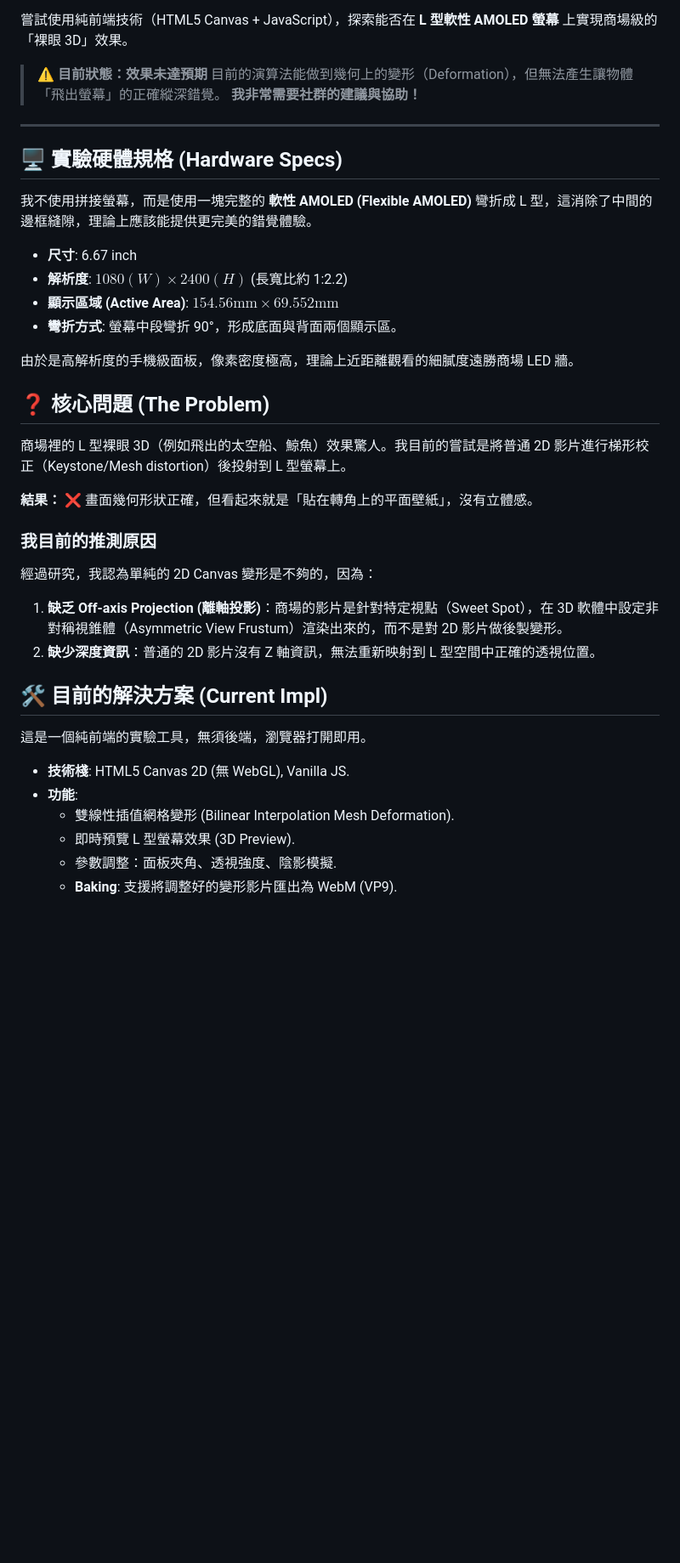
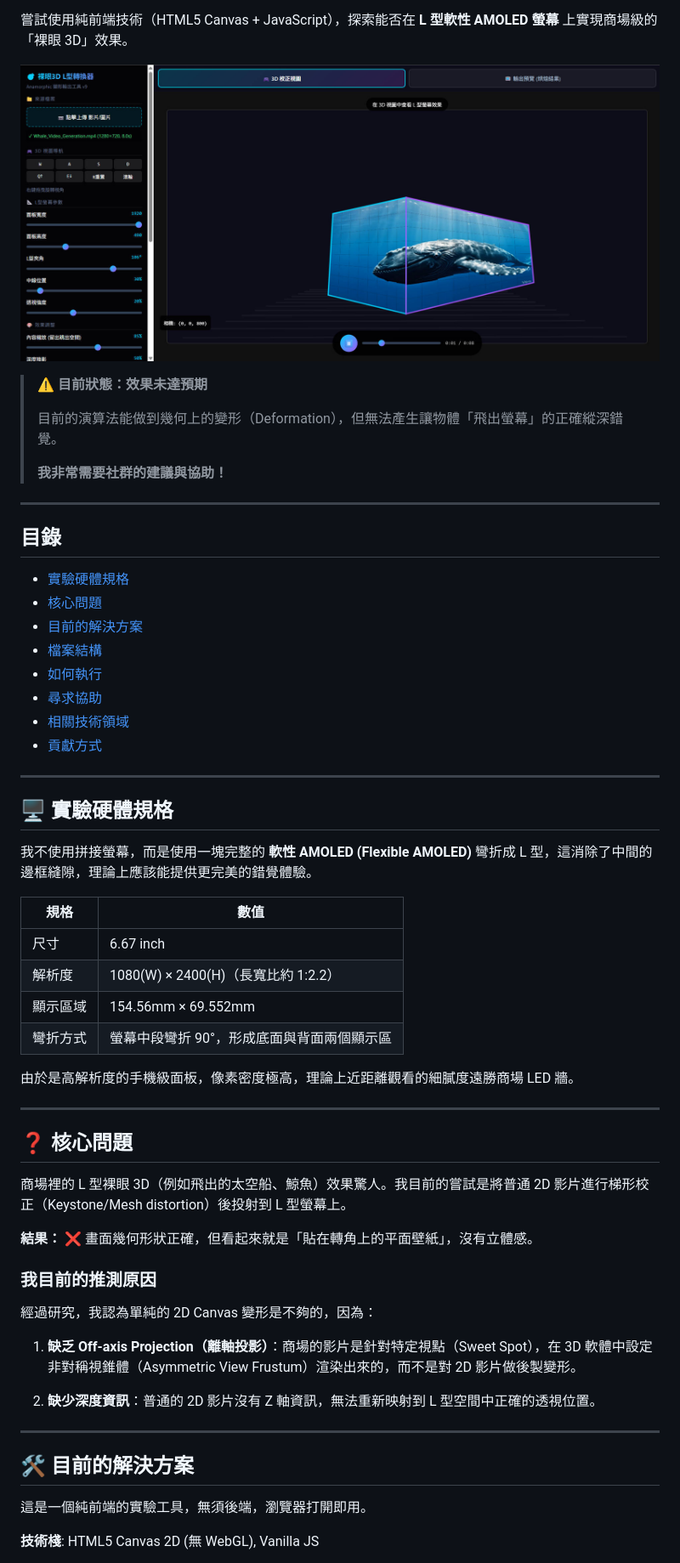
Before and after one commit to ooropuloo/AnamorphicHtml, a Markdown page: README.md, the part around one of its changes. Shown at 85% size. Rendered like a GitHub page; pictures changed too: images/preview.jpg (added); blank space fills up the shorter version.

```diff
--- a/README.md
+++ b/README.md
@@ -4,42 +8,63 @@
 
 嘗試使用純前端技術（HTML5 Canvas + JavaScript），探索能否在 **L 型軟性 AMOLED 螢幕** 上實現商場級的「裸眼 3D」效果。
 
+![Preview](images/preview.jpg)
+
 > **⚠️ 目前狀態：效果未達預期**
+>
 > 目前的演算法能做到幾何上的變形（Deformation），但無法產生讓物體「飛出螢幕」的正確縱深錯覺。
+>
 > **我非常需要社群的建議與協助！**
 
 ---
 
-## 🖥️ 實驗硬體規格 (Hardware Specs)
+## 目錄
+
+- [實驗硬體規格](#-實驗硬體規格)
+- [核心問題](#-核心問題)
+- [目前的解決方案](#️-目前的解決方案)
+- [檔案結構](#檔案結構)
+- [如何執行](#-如何執行)
+- [尋求協助](#-尋求協助)
+- [相關技術領域](#-相關技術領域)
+- [貢獻方式](#-貢獻方式)
+
+---
+
+## 🖥️ 實驗硬體規格
 
 我不使用拼接螢幕，而是使用一塊完整的 **軟性 AMOLED (Flexible AMOLED)** 彎折成 L 型，這消除了中間的邊框縫隙，理論上應該能提供更完美的錯覺體驗。
 
-* **尺寸**: 6.67 inch
-* **解析度**: $1080(W) \times 2400(H)$ (長寬比約 1:2.2)
-* **顯示區域 (Active Area)**: $154.56 \text{mm} \times 69.552 \text{mm}$
-* **彎折方式**: 螢幕中段彎折 90°，形成底面與背面兩個顯示區。
+| 規格 | 數值 |
+|------|------|
+| 尺寸 | 6.67 inch |
+| 解析度 | 1080(W) × 2400(H)（長寬比約 1:2.2）|
+| 顯示區域 | 154.56mm × 69.552mm |
+| 彎折方式 | 螢幕中段彎折 90°，形成底面與背面兩個顯示區 |
 
 由於是高解析度的手機級面板，像素密度極高，理論上近距離觀看的細膩度遠勝商場 LED 牆。
 
-## ❓ 核心問題 (The Problem)
+---
+
+## ❓ 核心問題
 
 商場裡的 L 型裸眼 3D（例如飛出的太空船、鯨魚）效果驚人。我目前的嘗試是將普通 2D 影片進行梯形校正（Keystone/Mesh distortion）後投射到 L 型螢幕上。
 
 **結果：** ❌ 畫面幾何形狀正確，但看起來就是「貼在轉角上的平面壁紙」，沒有立體感。
 
 ### 我目前的推測原因
+
 經過研究，我認為單純的 2D Canvas 變形是不夠的，因為：
-1.  **缺乏 Off-axis Projection (離軸投影)**：商場的影片是針對特定視點（Sweet Spot），在 3D 軟體中設定非對稱視錐體（Asymmetric View Frustum）渲染出來的，而不是對 2D 影片做後製變形。
-2.  **缺少深度資訊**：普通的 2D 影片沒有 Z 軸資訊，無法重新映射到 L 型空間中正確的透視位置。
 
-## 🛠️ 目前的解決方案 (Current Impl)
+1. **缺乏 Off-axis Projection（離軸投影）**：商場的影片是針對特定視點（Sweet Spot），在 3D 軟體中設定非對稱視錐體（Asymmetric View Frustum）渲染出來的，而不是對 2D 影片做後製變形。
+
+2. **缺少深度資訊**：普通的 2D 影片沒有 Z 軸資訊，無法重新映射到 L 型空間中正確的透視位置。
+
+---
+
+## 🛠️ 目前的解決方案
 
 這是一個純前端的實驗工具，無須後端，瀏覽器打開即用。
 
-* **技術棧**: HTML5 Canvas 2D (無 WebGL), Vanilla JS.
-* **功能**:
-    * 雙線性插值網格變形 (Bilinear Interpolation Mesh Deformation).
-    * 即時預覽 L 型螢幕效果 (3D Preview).
-    * 參數調整：面板夾角、透視強度、陰影模擬.
-    * **Baking**: 支援將調整好的變形影片匯出為 WebM (VP9).
+**技術棧**: HTML5 Canvas 2D (無 WebGL), Vanilla JS
 
```
Also changed, not shown: other parts of README.md (+92 -7 lines), README_EN.md (added, +163 -0 lines), 1 other file.
